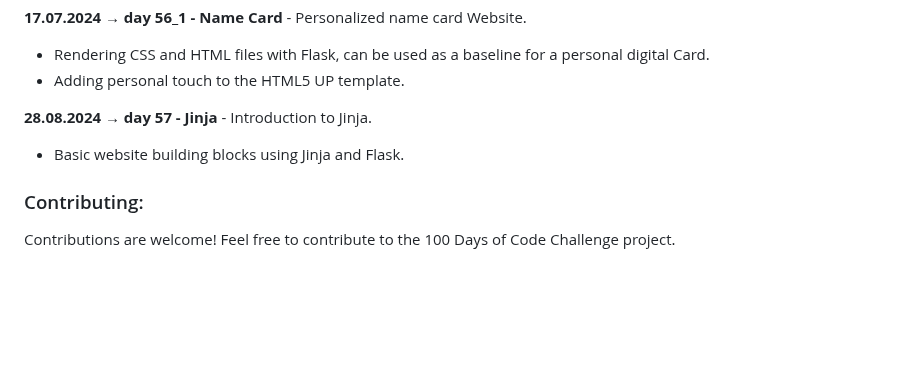
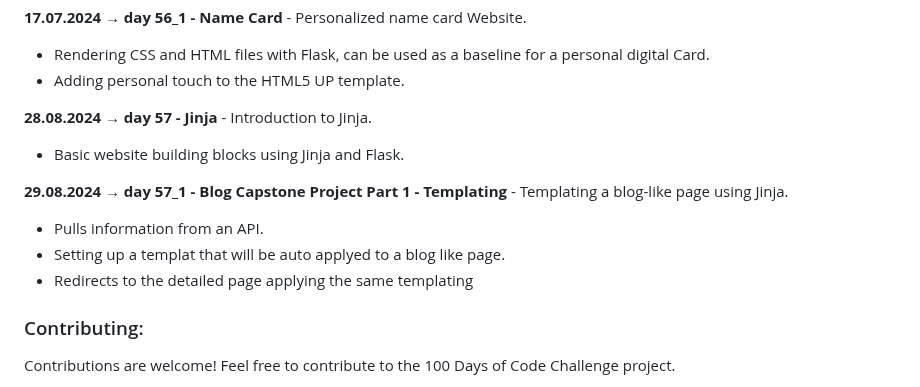
Before and after one commit to dbeniamin/1-100_PythonCode_Challenge, a Markdown page: README.md, the part around the change. Drawn GitHub-style; blank space fills up the shorter version.

```diff
--- a/README.md
+++ b/README.md
@@ -257,6 +257,12 @@ You can customize the files / folders as needed for your own desired usage. Feel
 - Basic website building blocks using Jinja and Flask.
 
 
+**29.08.2024 → day 57_1 - Blog Capstone Project Part 1 - Templating** - Templating a blog-like page using Jinja.
+- Pulls information from an API.
+- Setting up a templat that will be auto applyed to a blog like page.
+- Redirects to the detailed page applying the same templating
+
+
 ### Contributing:
 
 Contributions are welcome! Feel free to contribute to the 100 Days of Code Challenge project.
```
